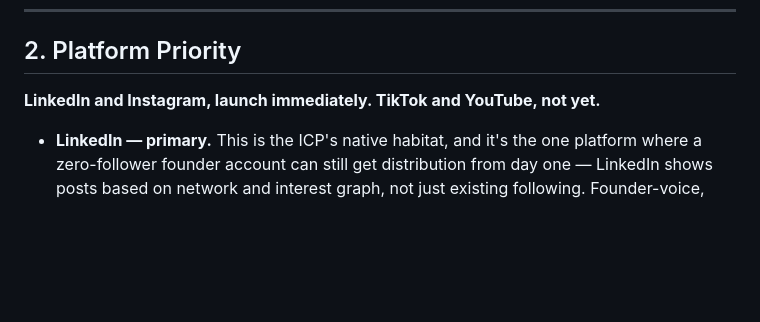
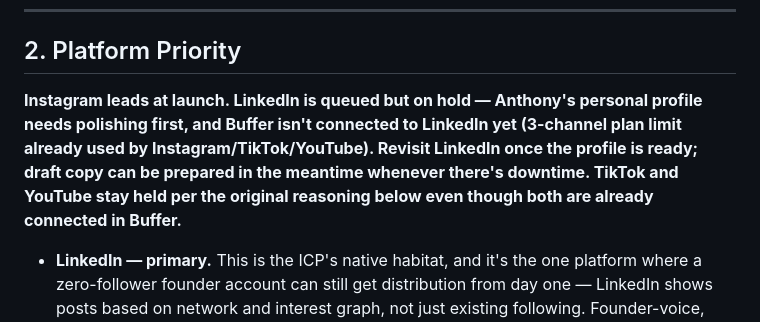
Before and after one commit to vintusperformance/vintus-performance, a Markdown page: content/launch-content-plan.md, the part around the change. Drawn GitHub-style; blank space fills up the shorter version.

```diff
--- a/content/launch-content-plan.md
+++ b/content/launch-content-plan.md
@@ -35,7 +35,12 @@ framework.
 
 ## 2. Platform Priority
 
-**LinkedIn and Instagram, launch immediately. TikTok and YouTube, not yet.**
+**Instagram leads at launch. LinkedIn is queued but on hold — Anthony's personal
+profile needs polishing first, and Buffer isn't connected to LinkedIn yet (3-channel
+plan limit already used by Instagram/TikTok/YouTube). Revisit LinkedIn once the
+profile is ready; draft copy can be prepared in the meantime whenever there's
+downtime. TikTok and YouTube stay held per the original reasoning below even though
+both are already connected in Buffer.**
 
 - **LinkedIn — primary.** This is the ICP's native habitat, and it's the one
   platform where a zero-follower founder account can still get distribution
```
Also changed, not shown: content/posts/01-carousel-plan-length.md (added, +83 -0 lines), content/posts/02-reel-book-30min.md (added, +92 -0 lines).
